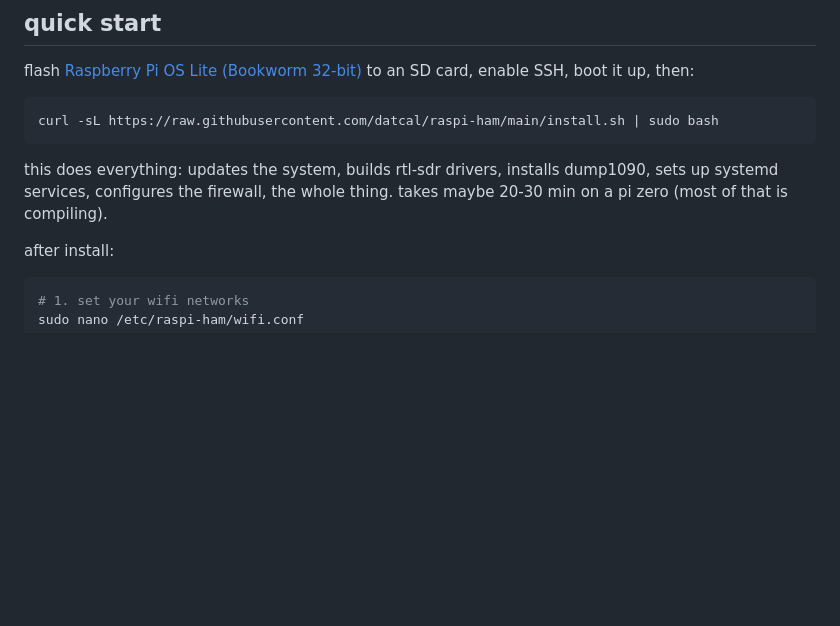
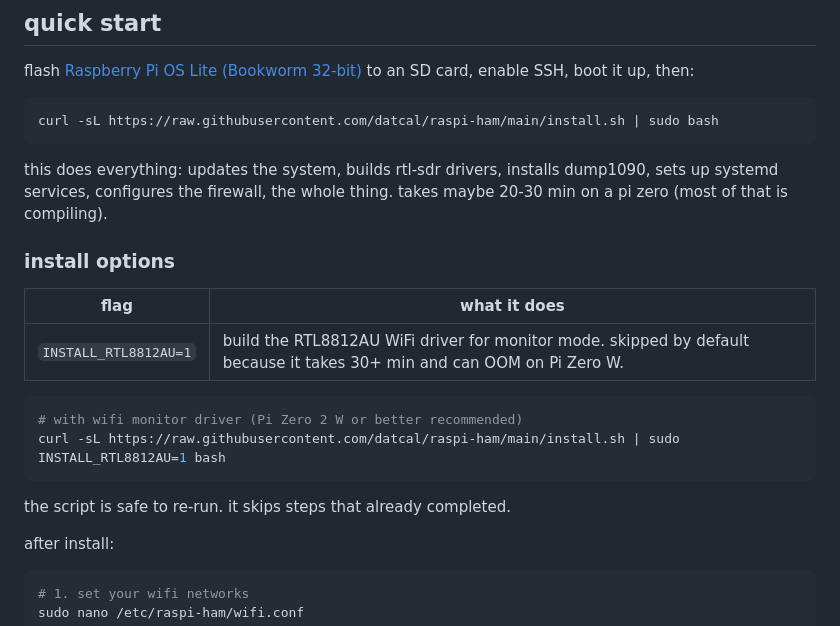
Before and after one commit to datcal/raspi-ham, a Markdown page: README.md, the part around the change. Drawn GitHub-style; blank space fills up the shorter version.

Commit message:
docs: add RTL8812AU install options

````diff
--- a/README.md
+++ b/README.md
@@ -66,6 +66,19 @@ curl -sL https://raw.githubusercontent.com/datcal/raspi-ham/main/install.sh | su
 ```
 
 this does everything: updates the system, builds rtl-sdr drivers, installs dump1090, sets up systemd services, configures the firewall, the whole thing. takes maybe 20-30 min on a pi zero (most of that is compiling).
+
+### install options
+
+| flag | what it does |
+|------|-------------|
+| `INSTALL_RTL8812AU=1` | build the RTL8812AU WiFi driver for monitor mode. skipped by default because it takes 30+ min and can OOM on Pi Zero W. |
+
+```bash
+# with wifi monitor driver (Pi Zero 2 W or better recommended)
+curl -sL https://raw.githubusercontent.com/datcal/raspi-ham/main/install.sh | sudo INSTALL_RTL8812AU=1 bash
+```
+
+the script is safe to re-run. it skips steps that already completed.
 
 after install:
 
````
